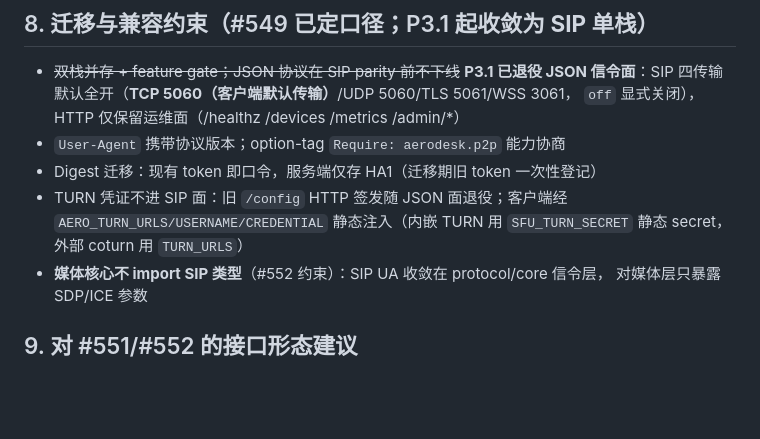
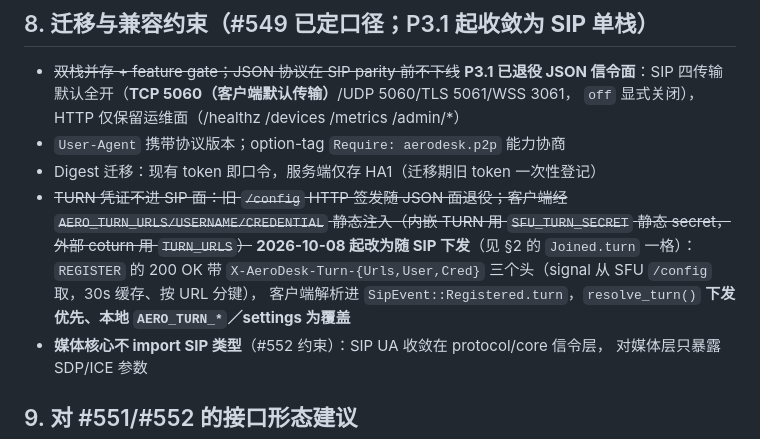
Before and after one commit to aerodesk-labs/aerodesk, a Markdown page: docs/SIP_SIGNALING.md, the part around the change. GitHub-like rendering; blank space fills up the shorter version.

Commit message:
docs: 修 r10 指出的两处（SIP_SIGNALING §8 的假陈述按本文件惯例划线更正 + TURN.md 被改坏的断句）

```diff
--- a/docs/SIP_SIGNALING.md
+++ b/docs/SIP_SIGNALING.md
@@ -167,9 +167,12 @@ TLS 客户端证书
   `off` 显式关闭），HTTP 仅保留运维面（/healthz /devices /metrics /admin/*）
 - `User-Agent` 携带协议版本；option-tag `Require: aerodesk.p2p` 能力协商
 - Digest 迁移：现有 token 即口令，服务端仅存 HA1（迁移期旧 token 一次性登记）
-- TURN 凭证不进 SIP 面：旧 `/config` HTTP 签发随 JSON 面退役；客户端经
+- ~~TURN 凭证不进 SIP 面：旧 `/config` HTTP 签发随 JSON 面退役；客户端经
   `AERO_TURN_URLS/USERNAME/CREDENTIAL` 静态注入（内嵌 TURN 用 `SFU_TURN_SECRET`
-  静态 secret，外部 coturn 用 `TURN_URLS`）
+  静态 secret，外部 coturn 用 `TURN_URLS`）~~
+  **2026-10-08 起改为随 SIP 下发**（见 §2 的 `Joined.turn` 一格）：`REGISTER` 的 200 OK 带
+  `X-AeroDesk-Turn-{Urls,User,Cred}` 三个头（signal 从 SFU `/config` 取，30s 缓存、按 URL 分键），
+  客户端解析进 `SipEvent::Registered.turn`，`resolve_turn()` **下发优先、本地 `AERO_TURN_*`／settings 为覆盖**
 - **媒体核心不 import SIP 类型**（#552 约束）：SIP UA 收敛在 protocol/core 信令层，
   对媒体层只暴露 SDP/ICE 参数
 
```
Also changed, not shown: docs/TURN.md (+1 -1 lines).
